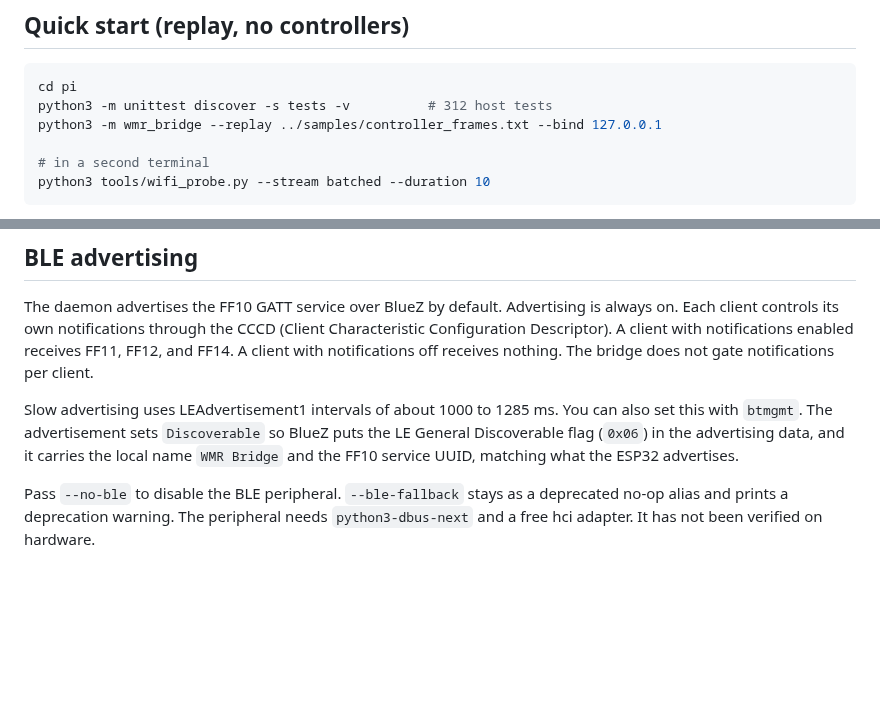
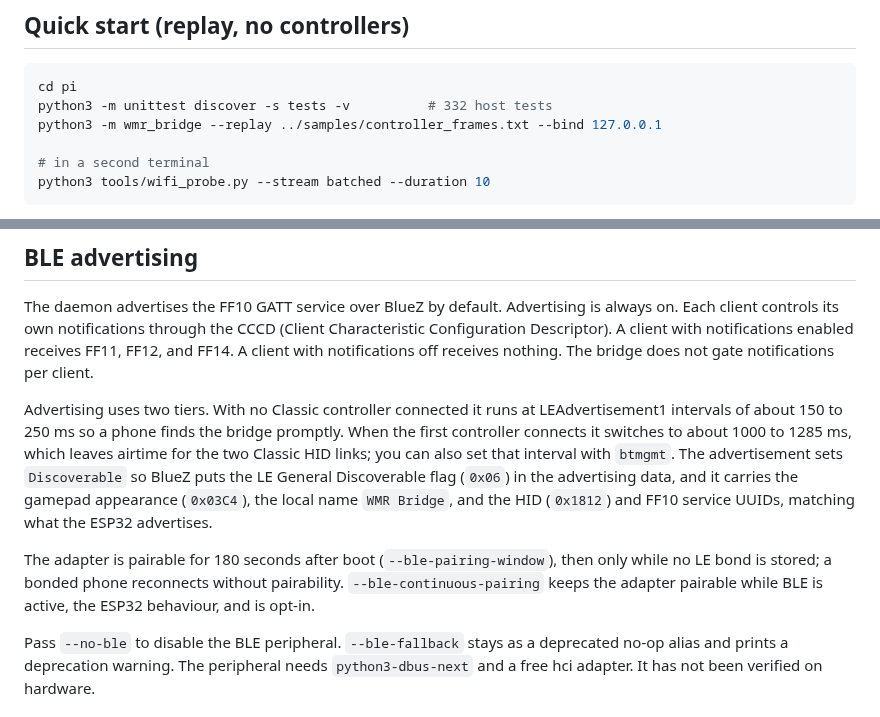
Before and after one commit to nightcinder/WMR_Bridge, a Markdown page: pi/README.md, 2 parts joined by grey strips. Drawn GitHub-style; blank space fills up the shorter version.

Commit message:
Docs: match the Pi BLE advertising and host-test counts (ONY-1228)

````diff
--- a/pi/README.md
+++ b/pi/README.md
@@ -27,7 +27,7 @@ New to the Pi? Read the simple-English beginner guide:
 
 ```bash
 cd pi
-python3 -m unittest discover -s tests -v          # 312 host tests
+python3 -m unittest discover -s tests -v          # 332 host tests
 python3 -m wmr_bridge --replay ../samples/controller_frames.txt --bind 127.0.0.1
 
 # in a second terminal
@@ -147,7 +147,9 @@ The daemon includes a `"wifi"` object in `hello` and `status`. The object has `i
 
 The daemon advertises the FF10 GATT service over BlueZ by default. Advertising is always on. Each client controls its own notifications through the CCCD (Client Characteristic Configuration Descriptor). A client with notifications enabled receives FF11, FF12, and FF14. A client with notifications off receives nothing. The bridge does not gate notifications per client.
 
-Slow advertising uses LEAdvertisement1 intervals of about 1000 to 1285 ms. You can also set this with `btmgmt`. The advertisement sets `Discoverable` so BlueZ puts the LE General Discoverable flag (`0x06`) in the advertising data, and it carries the local name `WMR Bridge` and the FF10 service UUID, matching what the ESP32 advertises.
+Advertising uses two tiers. With no Classic controller connected it runs at LEAdvertisement1 intervals of about 150 to 250 ms so a phone finds the bridge promptly. When the first controller connects it switches to about 1000 to 1285 ms, which leaves airtime for the two Classic HID links; you can also set that interval with `btmgmt`. The advertisement sets `Discoverable` so BlueZ puts the LE General Discoverable flag (`0x06`) in the advertising data, and it carries the gamepad appearance (`0x03C4`), the local name `WMR Bridge`, and the HID (`0x1812`) and FF10 service UUIDs, matching what the ESP32 advertises.
+
+The adapter is pairable for 180 seconds after boot (`--ble-pairing-window`), then only while no LE bond is stored; a bonded phone reconnects without pairability. `--ble-continuous-pairing` keeps the adapter pairable while BLE is active, the ESP32 behaviour, and is opt-in.
 
 Pass `--no-ble` to disable the BLE peripheral. `--ble-fallback` stays as a deprecated no-op alias and prints a deprecation warning. The peripheral needs `python3-dbus-next` and a free hci adapter. It has not been verified on hardware.
 
````
Also changed, not shown: README.md (+1 -1 lines), docs/STATUS.md (+1 -1 lines).
